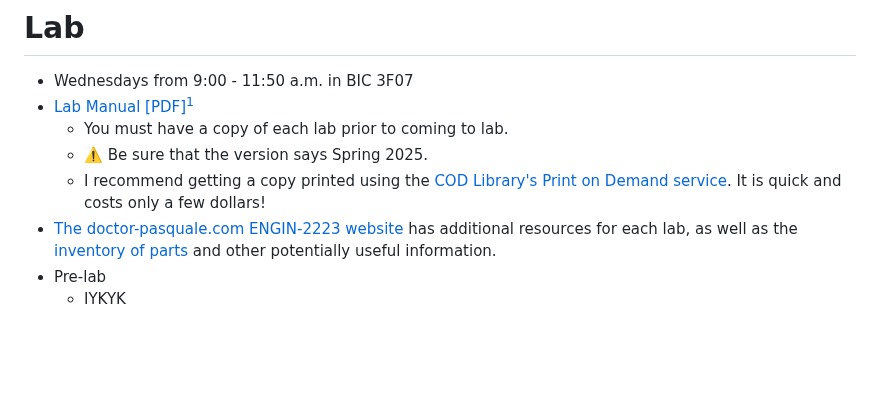
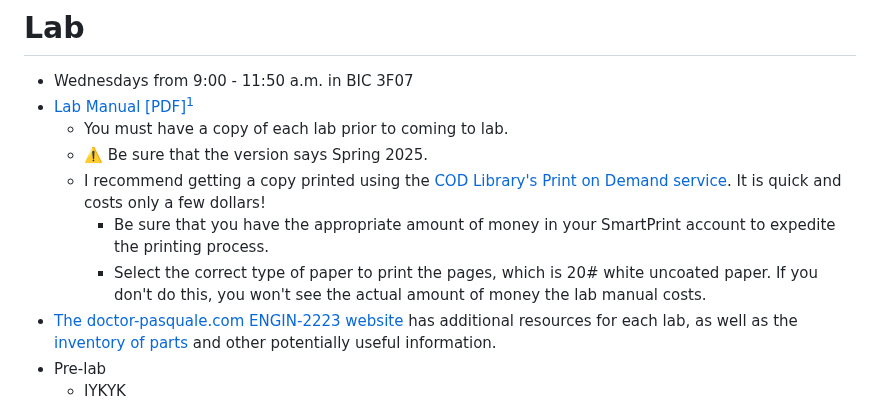
Before and after one commit to DoctorPCOD/DoctorPCOD, a Markdown page: 2025-spring/readme.md, the part around the change. GitHub-like rendering; blank space fills up the shorter version.

```diff
--- a/2025-spring/readme.md
+++ b/2025-spring/readme.md
@@ -20,6 +20,8 @@
   - You must have a copy of each lab prior to coming to lab.
   - ⚠️ Be sure that the version says Spring 2025.
   - I recommend getting a copy printed using the [COD Library's Print on Demand service](https://library.cod.edu/pod). It is quick and costs only a few dollars!
+    - Be sure that you have the appropriate amount of money in your SmartPrint account to expedite the printing process.
+    - Select the correct type of paper to print the pages, which is 20# white uncoated paper. If you don't do this, you won't see the actual amount of money the lab manual costs.
 - [The doctor-pasquale.com ENGIN-2223 website](https://doctor-pasquale.com/engin-2223/) has additional resources for each lab, as well as the [inventory of parts](https://doctor-pasquale.com/inventory/) and other potentially useful information.
 - Pre-lab
   - IYKYK
```
